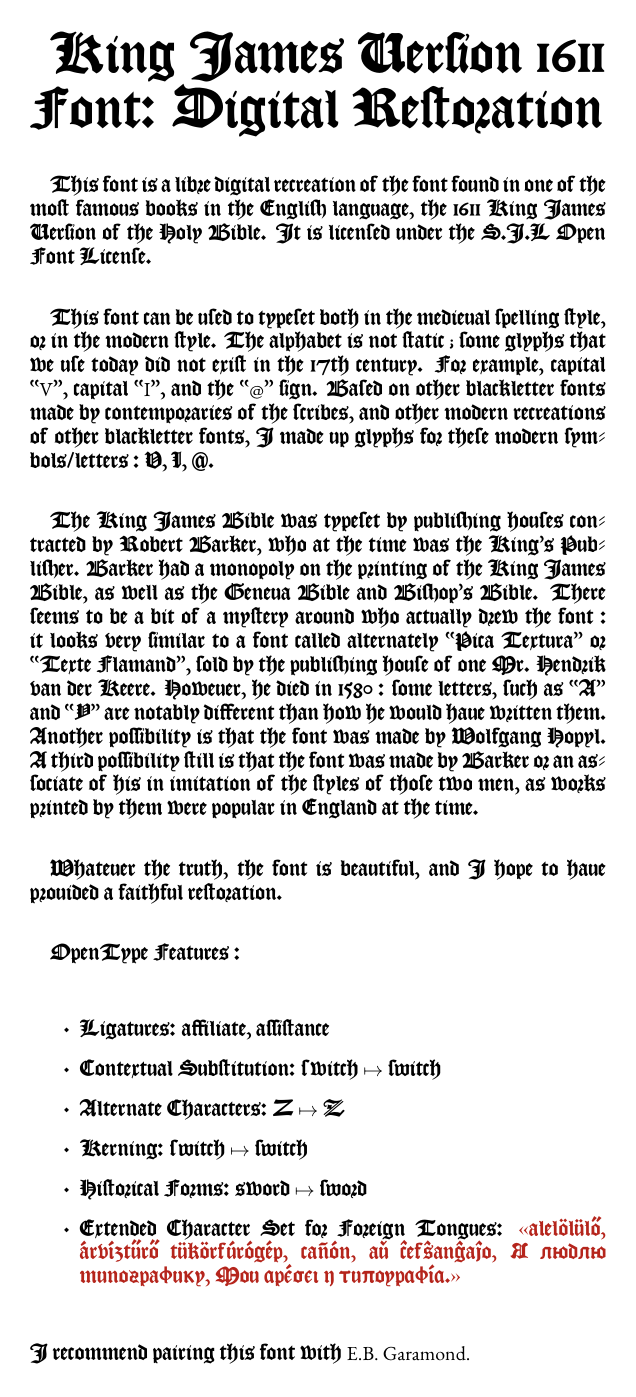
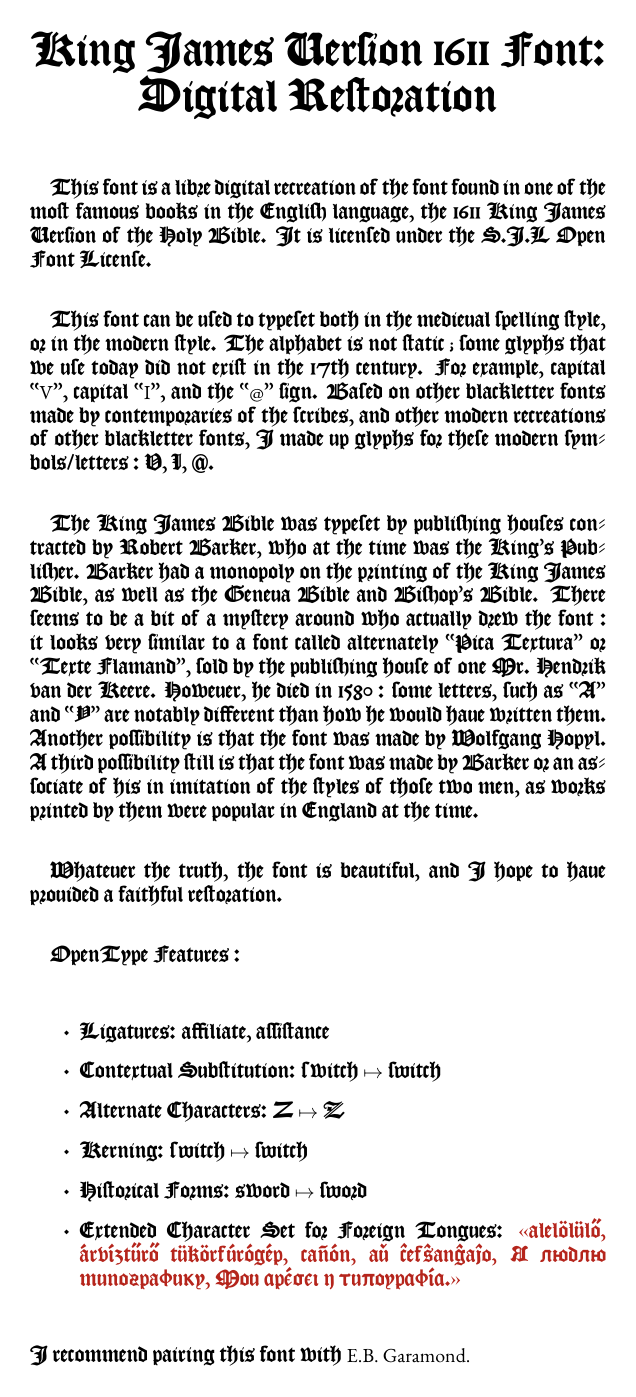
Before and after one commit to ctrlcctrlv/kjv1611, a LaTeX figure (info/info.tex): the whole page. Compiled offline with XeLaTeX.

Commit message:
Better header size (docs)

```diff
--- a/info/info.tex
+++ b/info/info.tex
@@ -11,7 +11,9 @@
 \begin{minipage}{4in}
 \setlength{\parindent}{10pt}
 \setlength{\parskip}{3ex plus 0.5ex minus 0.2ex}
-{\Huge{King James Version 1611 Font: Digital Restoration}}
+    \begin{center}
+{\huge{King James Version 1611 Font:\\Digital Restoration}}
+    \end{center}
 
 This font is a libre digital recreation of the font found in one of the most famous books in the English language, the 1611 King James Version of the Holy Bible. It is licensed under the S.J.L Open Font License.
 
```
